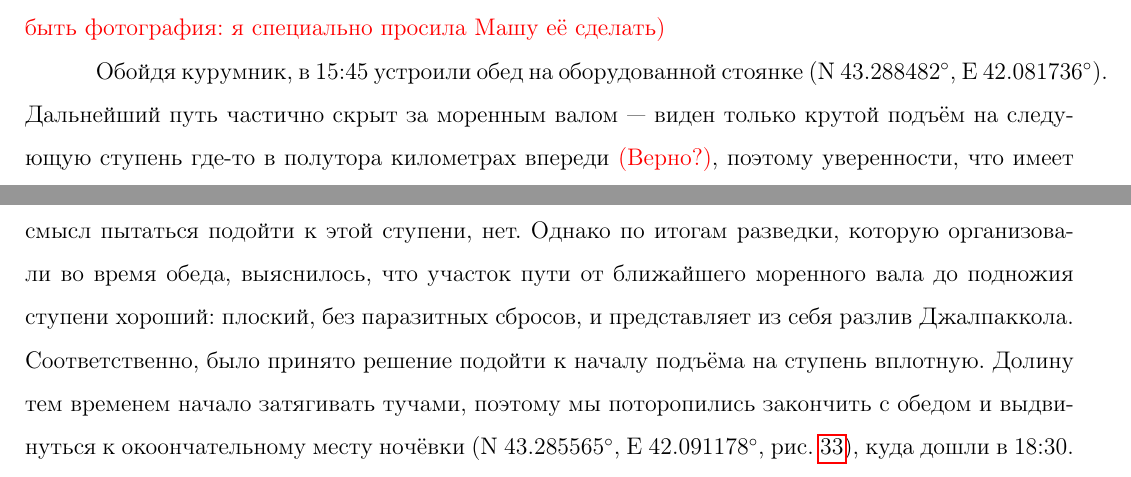
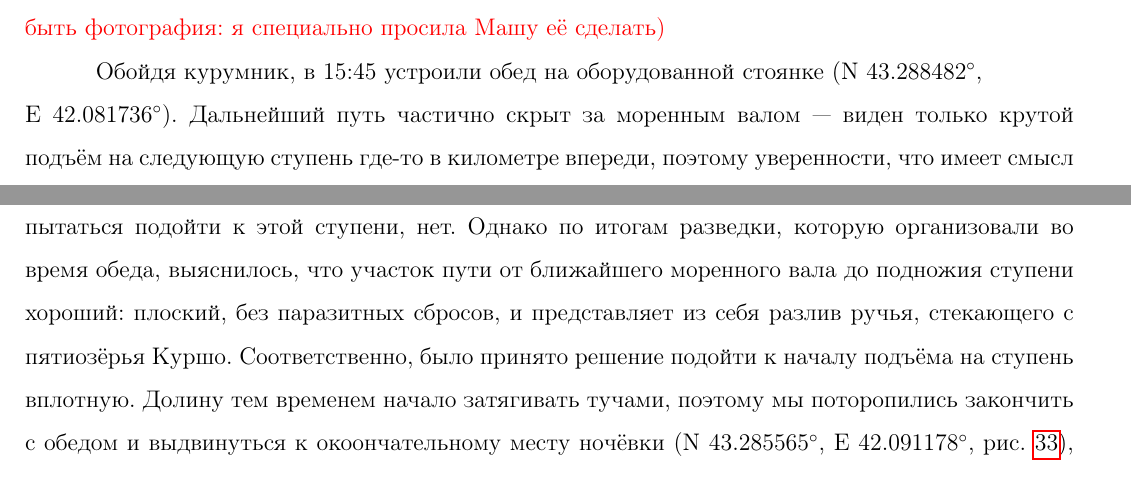
Before and after one commit to snegovskaya/gvandra2024, a LaTeX document (latex-report/Gvandra2024_Snegovskaya.tex, which reads latex-report/aug22.tex): two parts of pages 39 and 40 of 85, joined at a grey line, cut so that both start at the same text. Compiled offline with pdfLaTeX.

Commit message:
aug 22 reviewed

```diff
--- a/latex-report/aug22.tex
+++ b/latex-report/aug22.tex
@@ -48,7 +48,7 @@
 
 Упомянутая древняя морена представляет из себя курумник с валунами впечатляющих размеров. Тропа, которой шли коммерческие туристы, и по которой шли затем мы, обходит его слева пхд, продолжая тем самым траекторию обхода бараньих лбов. С правой от курумника стороны тоже читается тропа, но вариант обхода слева выглядит более популярным. \alert{(Должна быть фотография: я специально просила Машу её сделать)}
 
-Обойдя курумник, в 15:45 устроили обед на оборудованной стоянке (N~43.288482\degree, E~42.081736\degree). Дальнейший путь частично скрыт за моренным валом --- виден только крутой подъём на следующую ступень где-то в полутора километрах впереди \alert{(Верно?)}, поэтому уверенности, что имеет смысл пытаться подойти к этой ступени, нет. Однако по итогам разведки, которую организовали во время обеда, выяснилось, что участок пути от ближайшего моренного вала до подножия ступени хороший: плоский, без паразитных сбросов, и представляет из себя разлив Джалпаккола. Соответственно, было принято решение подойти к началу подъёма на ступень вплотную. Долину тем временем начало затягивать тучами, поэтому мы поторопились закончить с обедом и выдвинуться к окоончательному месту ночёвки (N~43.285565\degree, E~42.091178\degree, рис. \ref{fig:DSC_0018}), куда дошли в 18:30. Глубокой ночью (примерно с 01:00 по 03:00) разразилась сильная гроза с частыми молниями и сильным ливнем.
+Обойдя курумник, в 15:45 устроили обед на оборудованной стоянке (N~43.288482\degree,\\E~42.081736\degree). Дальнейший путь частично скрыт за моренным валом --- виден только крутой подъём на следующую ступень где-то в километре впереди, поэтому уверенности, что имеет смысл пытаться подойти к этой ступени, нет. Однако по итогам разведки, которую организовали во время обеда, выяснилось, что участок пути от ближайшего моренного вала до подножия ступени хороший: плоский, без паразитных сбросов, и представляет из себя разлив ручья, стекающего с пятиозёрья Куршо. Соответственно, было принято решение подойти к началу подъёма на ступень вплотную. Долину тем временем начало затягивать тучами, поэтому мы поторопились закончить с обедом и выдвинуться к окоончательному месту ночёвки (N~43.285565\degree, E~42.091178\degree, рис. \ref{fig:DSC_0018}), куда дошли в 18:30. Глубокой ночью (примерно с 01:00 по 03:00) разразилась сильная гроза с частыми молниями и сильным ливнем.
 
 \begin{figure}[h!]
 	\centering
```
